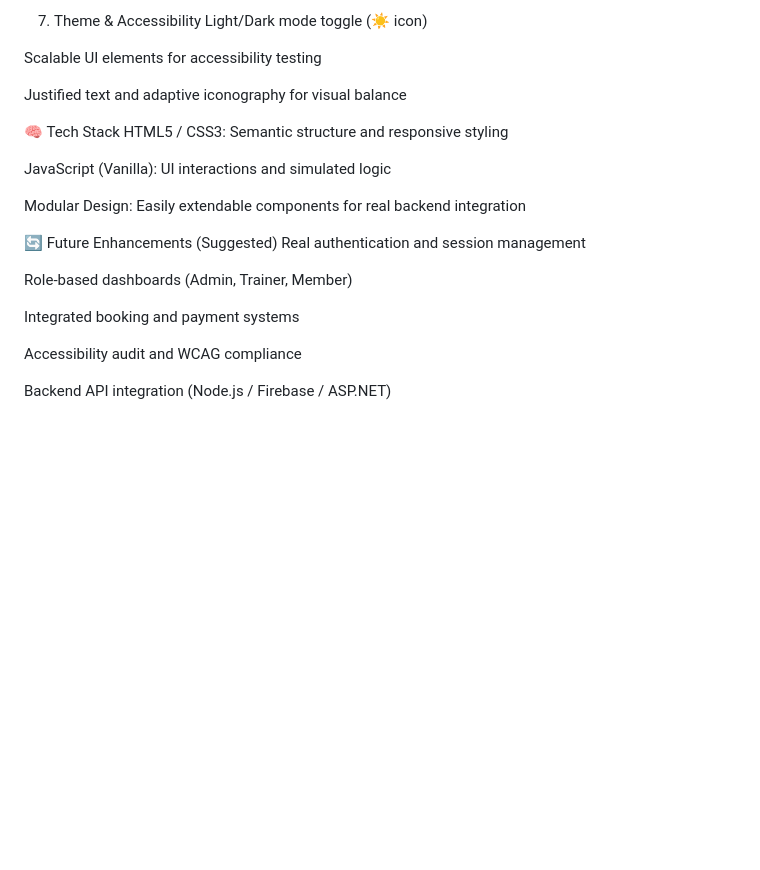
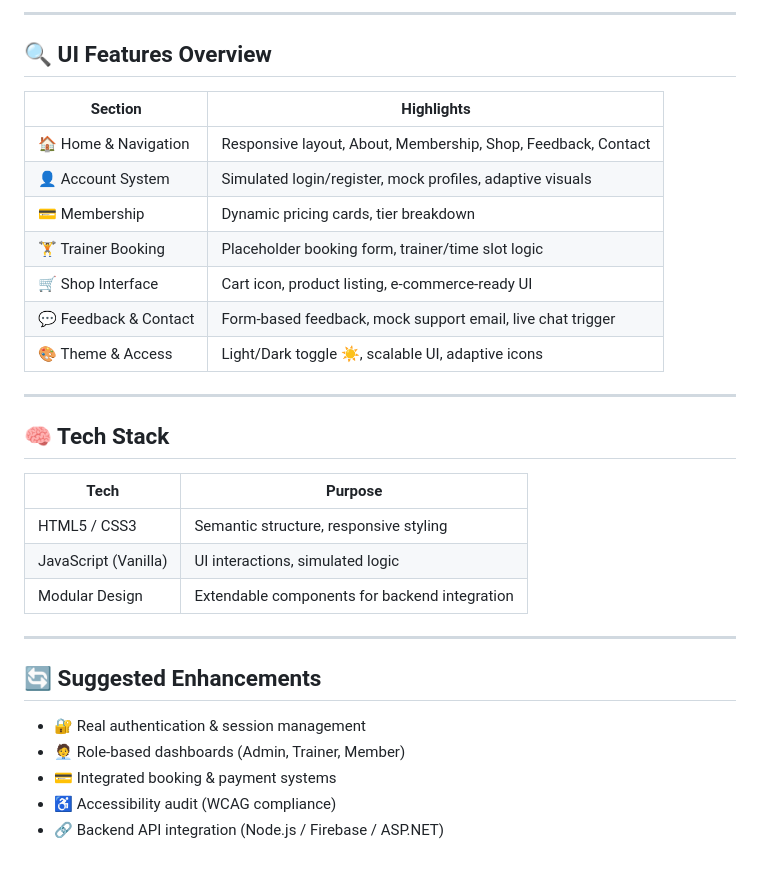
Before and after one commit to Sachitha101/WEB_LEC_GYM_WEB_SITE, a Markdown page: ReadME.md, the part around one of its changes. Rendered like a GitHub page; blank space fills up the shorter version.

```diff
--- a/ReadME.md
+++ b/ReadME.md
@@ -96,25 +67,34 @@ Contact section with mock support email and live chat trigger
 
-7. Theme & Accessibility
-Light/Dark mode toggle (☀️ icon)
+---
 
-Scalable UI elements for accessibility testing
+## 🔍 UI Features Overview
 
-Justified text and adaptive iconography for visual balance
+| Section             | Highlights                                                                 |
+|---------------------|----------------------------------------------------------------------------|
+| 🏠 Home & Navigation | Responsive layout, About, Membership, Shop, Feedback, Contact              |
+| 👤 Account System    | Simulated login/register, mock profiles, adaptive visuals                  |
+| 💳 Membership        | Dynamic pricing cards, tier breakdown                                     |
+| 🏋️ Trainer Booking   | Placeholder booking form, trainer/time slot logic                         |
+| 🛒 Shop Interface     | Cart icon, product listing, e-commerce-ready UI                           |
+| 💬 Feedback & Contact| Form-based feedback, mock support email, live chat trigger                |
+| 🎨 Theme & Access     | Light/Dark toggle ☀️, scalable UI, adaptive icons                         |
 
-🧠 Tech Stack
-HTML5 / CSS3: Semantic structure and responsive styling
+---
 
-JavaScript (Vanilla): UI interactions and simulated logic
+## 🧠 Tech Stack
 
-Modular Design: Easily extendable components for real backend integration
+| Tech              | Purpose                                      |
+|-------------------|----------------------------------------------|
+| HTML5 / CSS3      | Semantic structure, responsive styling       |
+| JavaScript (Vanilla) | UI interactions, simulated logic         |
+| Modular Design    | Extendable components for backend integration|
 
-🔄 Future Enhancements (Suggested)
-Real authentication and session management
+---
 
-Role-based dashboards (Admin, Trainer, Member)
+## 🔄 Suggested Enhancements
 
-Integrated booking and payment systems
-
-Accessibility audit and WCAG compliance
-
-Backend API integration (Node.js / Firebase / ASP.NET)
+- 🔐 Real authentication & session management
+- 🧑‍💼 Role-based dashboards (Admin, Trainer, Member)
+- 💳 Integrated booking & payment systems
+- ♿ Accessibility audit (WCAG compliance)
+- 🔗 Backend API integration (Node.js / Firebase / ASP.NET)
```
Also changed, not shown: other parts of ReadME.md (+48 -77 lines).
